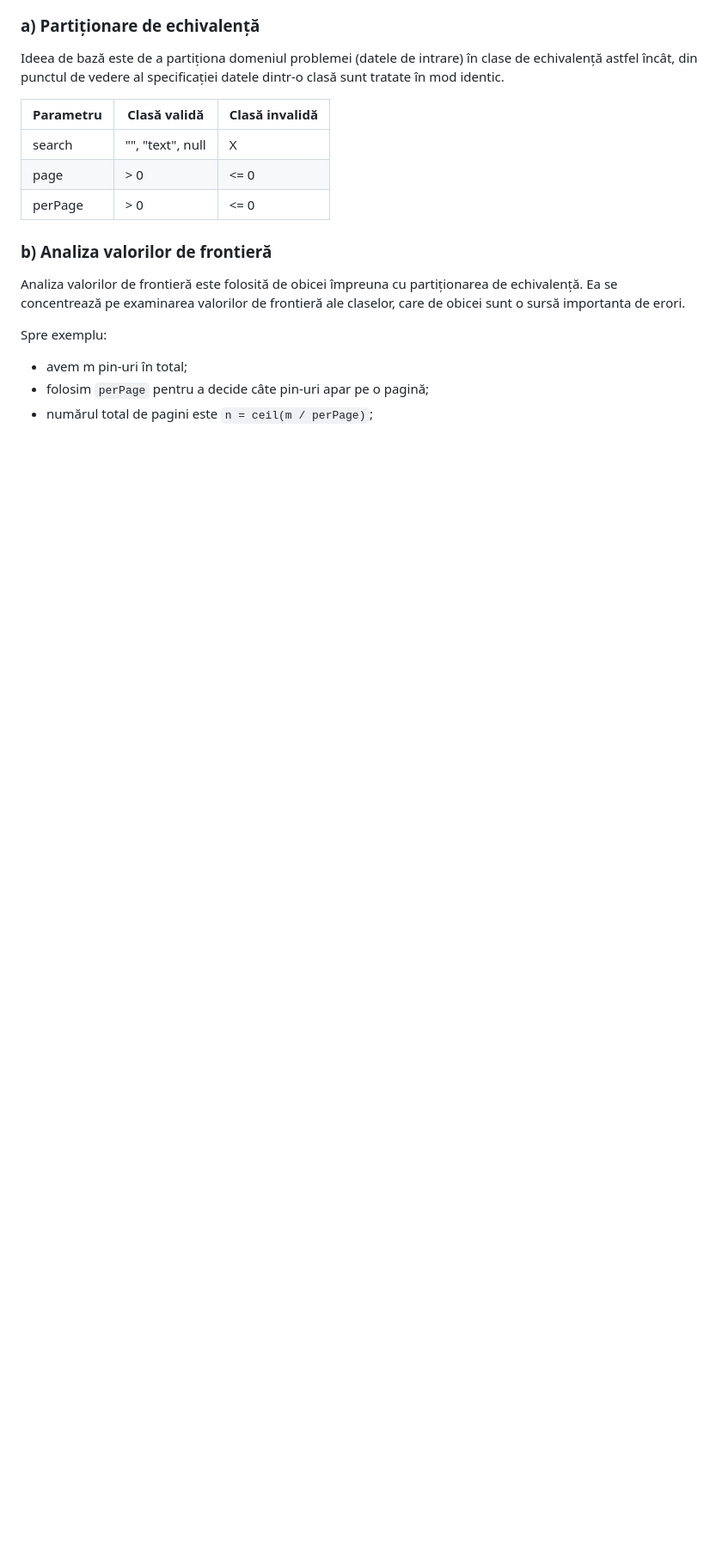
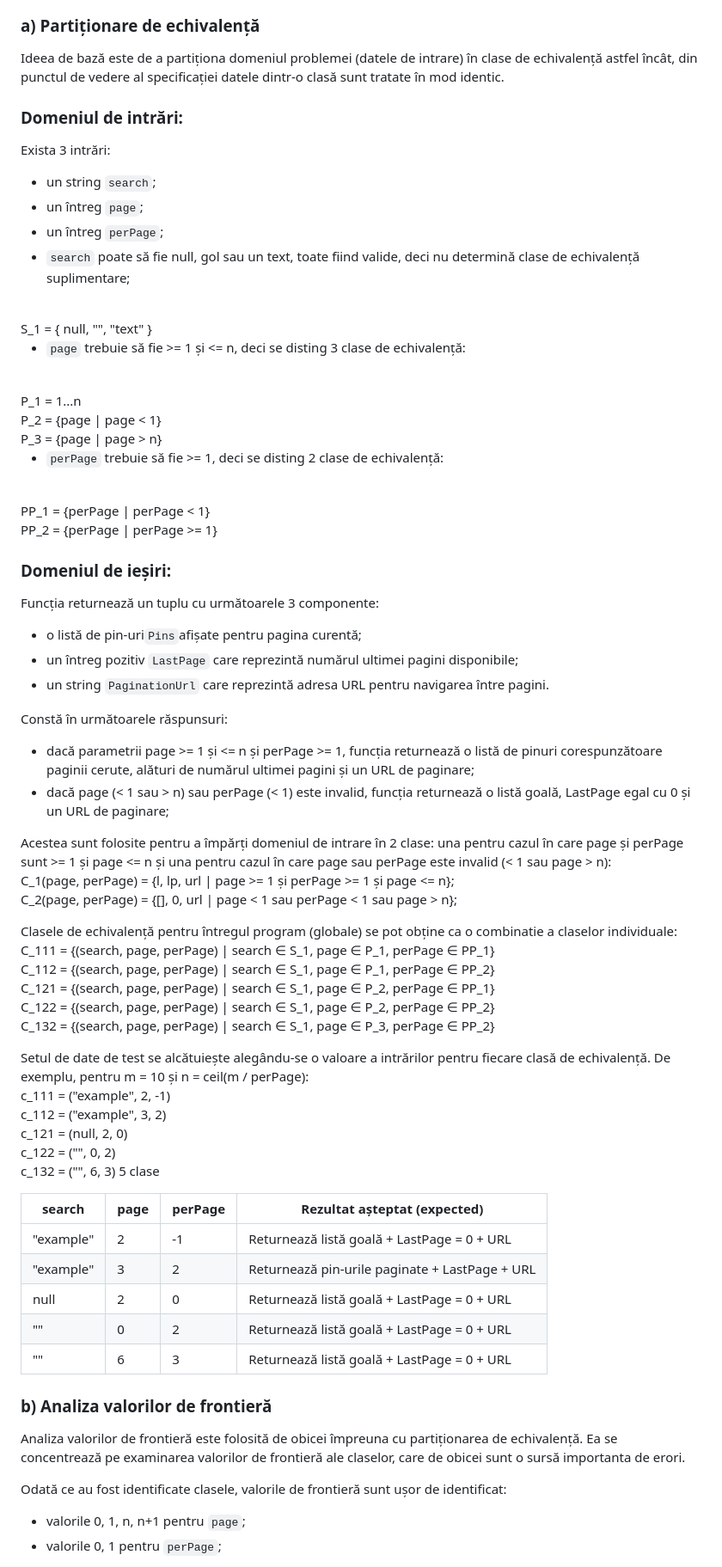
Before and after one commit to BiancaDogareci/Pinterest-like-web-app, a Markdown page: README.md, the part around the change printed below. Shown: that part at 86% size. GitHub-like rendering; blank space fills up the shorter version.

````diff
--- a/README.md
+++ b/README.md
@@ -165,18 +172,85 @@ Funcția GetPins(string search, int page, int perPage) - returnează o listă pa
 ### a) Partiționare de echivalență
 Ideea de bază este de a partiționa domeniul problemei (datele de intrare) în clase de echivalență astfel încât, din punctul de vedere al specificației datele dintr-o clasă sunt tratate în mod identic.
 
-| Parametru |   Clasă validă   | Clasă invalidă |
-|-----------|------------------|----------------|
-| search    | "", "text", null |       X        |
-| page      |       > 0        |      <= 0      |
-| perPage   |       > 0        |      <= 0      |
+### Domeniul de intrări:
+
+Exista 3 intrări:
+- un string ```search```;
+- un întreg ```page```;
+- un întreg ```perPage```;
+- ```search``` poate să fie null, gol sau un text, toate fiind valide, deci nu determină clase de echivalență suplimentare;
+<br>
+S_1 = { null, "", "text" }
+
+- ```page``` trebuie să fie >= 1 și <= n, deci se disting 3 clase de echivalență:
+<br>
+P_1 = 1...n
+<br>
+P_2 = {page | page < 1}
+<br>
+P_3 = {page | page > n}
+
+- ```perPage``` trebuie să fie >= 1, deci se disting 2 clase de echivalență:
+<br>
+PP_1 = {perPage | perPage < 1}
+<br>
+PP_2 = {perPage | perPage >= 1}
+
+### Domeniul de ieșiri:
+
+Funcția returnează un tuplu cu următoarele 3 componente:
+- o listă de pin-uri```Pins```afișate pentru pagina curentă;
+- un întreg pozitiv ```LastPage``` care reprezintă numărul ultimei pagini disponibile;
+- un string ```PaginationUrl``` care reprezintă adresa URL pentru navigarea între pagini.
+
+Constă în următoarele răspunsuri:
+- dacă parametrii page >= 1 și <= n și perPage >= 1, funcția returnează o listă de pinuri corespunzătoare paginii cerute, alături de numărul ultimei pagini și un URL de paginare;
+- dacă page (< 1 sau > n) sau perPage (< 1) este invalid, funcția returnează o listă goală, LastPage egal cu 0 și un URL de paginare;
+
+Acestea sunt folosite pentru a împărți domeniul de intrare în 2 clase: una pentru cazul în care page și perPage sunt >= 1 și page <= n și una pentru cazul în care page sau perPage este invalid (< 1 sau page > n):
+<br>
+C_1(page, perPage) = {l, lp, url | page >= 1 și perPage >= 1 și page <= n};
+<br>
+C_2(page, perPage) = {[], 0, url | page < 1 sau perPage < 1 sau page > n};
+
+Clasele de echivalență pentru întregul program (globale) se pot obține ca o combinatie a claselor individuale:
+<br>
+C_111 = {(search, page, perPage) | search ∈ S_1, page ∈ P_1, perPage ∈ PP_1}
+<br>
+C_112 = {(search, page, perPage) | search ∈ S_1, page ∈ P_1, perPage ∈ PP_2}
+<br>
+C_121 = {(search, page, perPage) | search ∈ S_1, page ∈ P_2, perPage ∈ PP_1}
+<br>
+C_122 = {(search, page, perPage) | search ∈ S_1, page ∈ P_2, perPage ∈ PP_2}
+<br>
+C_132 = {(search, page, perPage) | search ∈ S_1, page ∈ P_3, perPage ∈ PP_2}
+
+Setul de date de test se alcătuiește alegându-se o valoare a intrărilor pentru fiecare clasă de echivalență. De exemplu, pentru m = 10 și n = ceil(m / perPage):
+<br>
+c_111 = ("example", 2, -1)
+<br>
+c_112 = ("example", 3, 2)
+<br>
+c_121 = (null, 2, 0)
+<br>
+c_122 = ("", 0, 2)
+<br>
+c_132 = ("", 6, 3)
+5 clase
+
+| search     | page | perPage | Rezultat așteptat (expected)                    |
+|------------|------|---------|-------------------------------------------------|
+| "example"  | 2    | -1      | Returnează listă goală + LastPage = 0 + URL     |
+| "example"  | 3    | 2       | Returnează pin-urile paginate + LastPage + URL  |
+| null       | 2    | 0       | Returnează listă goală + LastPage = 0 + URL     |
+| ""         | 0    | 2       | Returnează listă goală + LastPage = 0 + URL     |
+| ""         | 6    | 3       | Returnează listă goală + LastPage = 0 + URL     |
 
 
 ### b) Analiza valorilor de frontieră
 Analiza valorilor de frontieră este folosită de obicei împreuna cu partiționarea de echivalență. Ea se concentrează pe examinarea valorilor de frontieră ale claselor, care de obicei sunt o sursă importanta de erori.
 
-Spre exemplu:
-- avem m pin-uri în total;
-- folosim ```perPage``` pentru a decide câte pin-uri apar pe o pagină;
-- numărul total de pagini este ```n = ceil(m / perPage)```;
+Odată ce au fost identificate clasele, valorile de frontieră sunt ușor de identificat:
+- valorile 0, 1, n, n+1 pentru ```page```;
+- valorile 0, 1 pentru ```perPage```;
 
````
Also changed, not shown: other parts of README.md (+123 -79 lines), assets/CFG.png, 1 other file.
